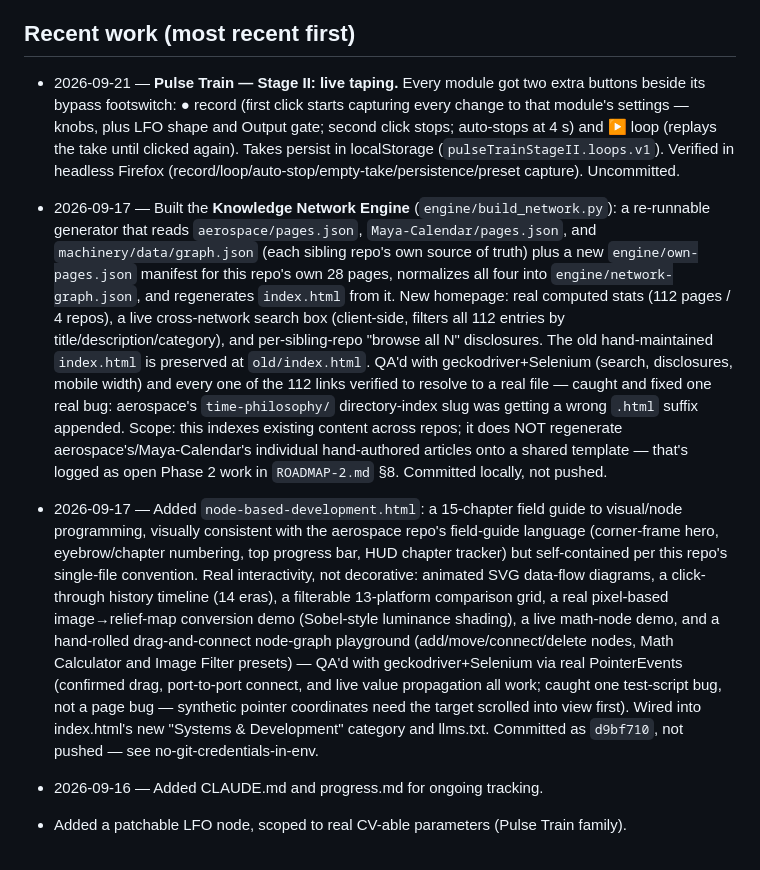
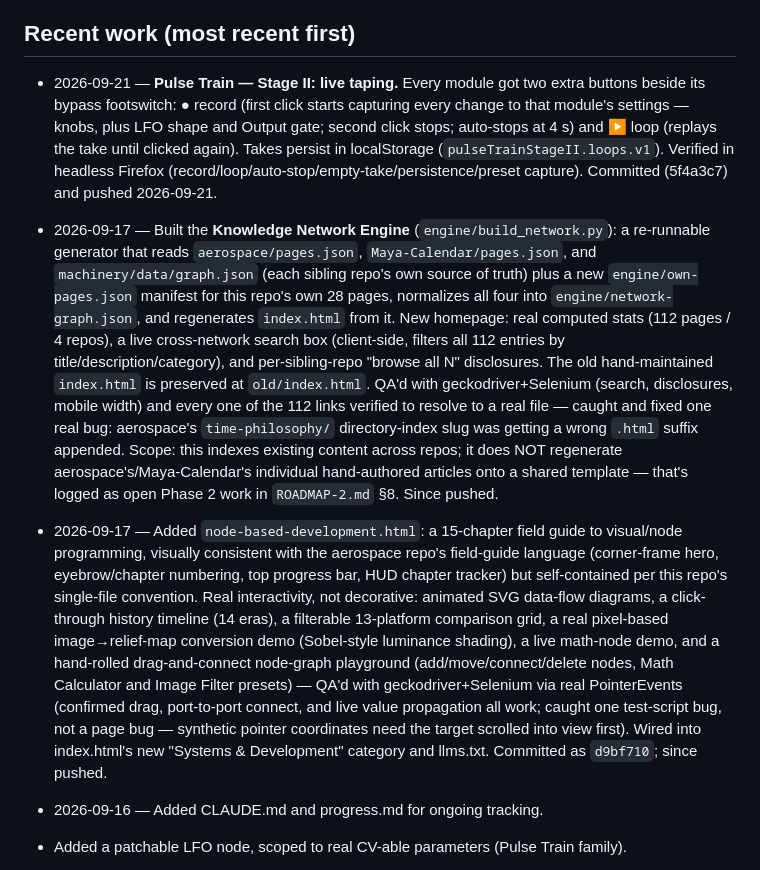
Before and after one commit to followorbounce/followorbounce.github.io, a Markdown page: progress.md, the part around the change. GitHub-like rendering.

Commit message:
progress.md: record taping work as committed and pushed
Co-Authored-By: Claude Sonnet 5 <noreply@anthropic.com>

```diff
--- a/progress.md
+++ b/progress.md
@@ -6,9 +6,9 @@
 - Dictionaries were previously tracked in memory as "committed not pushed" — that's now stale; both are pushed (confirmed via `git log`/`git status`).
 
 ## Recent work (most recent first)
-- 2026-09-21 — **Pulse Train — Stage II: live taping.** Every module got two extra buttons beside its bypass footswitch: ● record (first click starts capturing every change to that module's settings — knobs, plus LFO shape and Output gate; second click stops; auto-stops at 4 s) and ▶ loop (replays the take until clicked again). Takes persist in localStorage (`pulseTrainStageII.loops.v1`). Verified in headless Firefox (record/loop/auto-stop/empty-take/persistence/preset capture). Uncommitted.
-- 2026-09-17 — Built the **Knowledge Network Engine** (`engine/build_network.py`): a re-runnable generator that reads `aerospace/pages.json`, `Maya-Calendar/pages.json`, and `machinery/data/graph.json` (each sibling repo's own source of truth) plus a new `engine/own-pages.json` manifest for this repo's own 28 pages, normalizes all four into `engine/network-graph.json`, and regenerates `index.html` from it. New homepage: real computed stats (112 pages / 4 repos), a live cross-network search box (client-side, filters all 112 entries by title/description/category), and per-sibling-repo "browse all N" disclosures. The old hand-maintained `index.html` is preserved at `old/index.html`. QA'd with geckodriver+Selenium (search, disclosures, mobile width) and every one of the 112 links verified to resolve to a real file — caught and fixed one real bug: aerospace's `time-philosophy/` directory-index slug was getting a wrong `.html` suffix appended. Scope: this indexes existing content across repos; it does NOT regenerate aerospace's/Maya-Calendar's individual hand-authored articles onto a shared template — that's logged as open Phase 2 work in `ROADMAP-2.md` §8. Committed locally, not pushed.
-- 2026-09-17 — Added `node-based-development.html`: a 15-chapter field guide to visual/node programming, visually consistent with the aerospace repo's field-guide language (corner-frame hero, eyebrow/chapter numbering, top progress bar, HUD chapter tracker) but self-contained per this repo's single-file convention. Real interactivity, not decorative: animated SVG data-flow diagrams, a click-through history timeline (14 eras), a filterable 13-platform comparison grid, a real pixel-based image→relief-map conversion demo (Sobel-style luminance shading), a live math-node demo, and a hand-rolled drag-and-connect node-graph playground (add/move/connect/delete nodes, Math Calculator and Image Filter presets) — QA'd with geckodriver+Selenium via real PointerEvents (confirmed drag, port-to-port connect, and live value propagation all work; caught one test-script bug, not a page bug — synthetic pointer coordinates need the target scrolled into view first). Wired into index.html's new "Systems & Development" category and llms.txt. Committed as `d9bf710`, not pushed — see no-git-credentials-in-env.
+- 2026-09-21 — **Pulse Train — Stage II: live taping.** Every module got two extra buttons beside its bypass footswitch: ● record (first click starts capturing every change to that module's settings — knobs, plus LFO shape and Output gate; second click stops; auto-stops at 4 s) and ▶ loop (replays the take until clicked again). Takes persist in localStorage (`pulseTrainStageII.loops.v1`). Verified in headless Firefox (record/loop/auto-stop/empty-take/persistence/preset capture). Committed (5f4a3c7) and pushed 2026-09-21.
+- 2026-09-17 — Built the **Knowledge Network Engine** (`engine/build_network.py`): a re-runnable generator that reads `aerospace/pages.json`, `Maya-Calendar/pages.json`, and `machinery/data/graph.json` (each sibling repo's own source of truth) plus a new `engine/own-pages.json` manifest for this repo's own 28 pages, normalizes all four into `engine/network-graph.json`, and regenerates `index.html` from it. New homepage: real computed stats (112 pages / 4 repos), a live cross-network search box (client-side, filters all 112 entries by title/description/category), and per-sibling-repo "browse all N" disclosures. The old hand-maintained `index.html` is preserved at `old/index.html`. QA'd with geckodriver+Selenium (search, disclosures, mobile width) and every one of the 112 links verified to resolve to a real file — caught and fixed one real bug: aerospace's `time-philosophy/` directory-index slug was getting a wrong `.html` suffix appended. Scope: this indexes existing content across repos; it does NOT regenerate aerospace's/Maya-Calendar's individual hand-authored articles onto a shared template — that's logged as open Phase 2 work in `ROADMAP-2.md` §8. Since pushed.
+- 2026-09-17 — Added `node-based-development.html`: a 15-chapter field guide to visual/node programming, visually consistent with the aerospace repo's field-guide language (corner-frame hero, eyebrow/chapter numbering, top progress bar, HUD chapter tracker) but self-contained per this repo's single-file convention. Real interactivity, not decorative: animated SVG data-flow diagrams, a click-through history timeline (14 eras), a filterable 13-platform comparison grid, a real pixel-based image→relief-map conversion demo (Sobel-style luminance shading), a live math-node demo, and a hand-rolled drag-and-connect node-graph playground (add/move/connect/delete nodes, Math Calculator and Image Filter presets) — QA'd with geckodriver+Selenium via real PointerEvents (confirmed drag, port-to-port connect, and live value propagation all work; caught one test-script bug, not a page bug — synthetic pointer coordinates need the target scrolled into view first). Wired into index.html's new "Systems & Development" category and llms.txt. Committed as `d9bf710`; since pushed.
 - 2026-09-16 — Added CLAUDE.md and progress.md for ongoing tracking.
 - Added a patchable LFO node, scoped to real CV-able parameters (Pulse Train family).
 - Added Electronics page: components, circuit logic, microcontrollers, physics.
```
